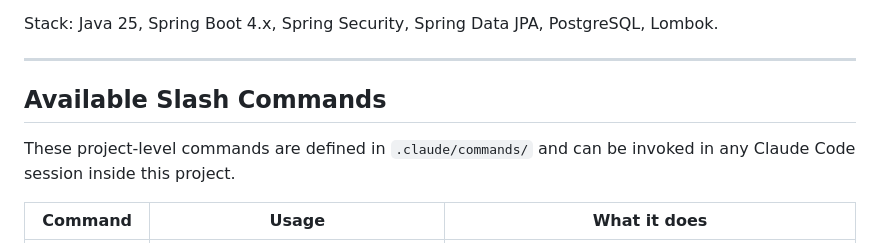
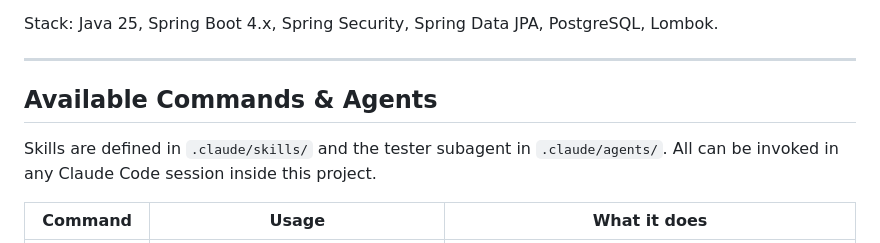
Before and after one commit to HibyteIntelli/earth-pulse, a Markdown page: auth/CLAUDE.md, the part around the change. GitHub-like rendering.

```diff
--- a/auth/CLAUDE.md
+++ b/auth/CLAUDE.md
@@ -14,9 +14,9 @@ Stack: Java 25, Spring Boot 4.x, Spring Security, Spring Data JPA, PostgreSQL, L
 
 ---
 
-## Available Slash Commands
+## Available Commands & Agents
 
-These project-level commands are defined in `.claude/commands/` and can be invoked in any Claude Code session inside this project.
+Skills are defined in `.claude/skills/` and the tester subagent in `.claude/agents/`. All can be invoked in any Claude Code session inside this project.
 
 | Command | Usage | What it does |
 |---------|-------|-------------|
```
Also changed, not shown: auth/AGENTS.md (+5 -5 lines).
